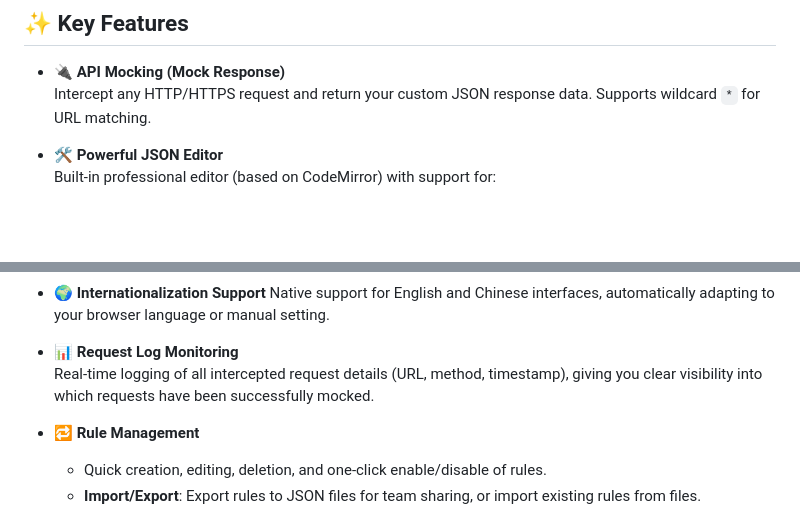
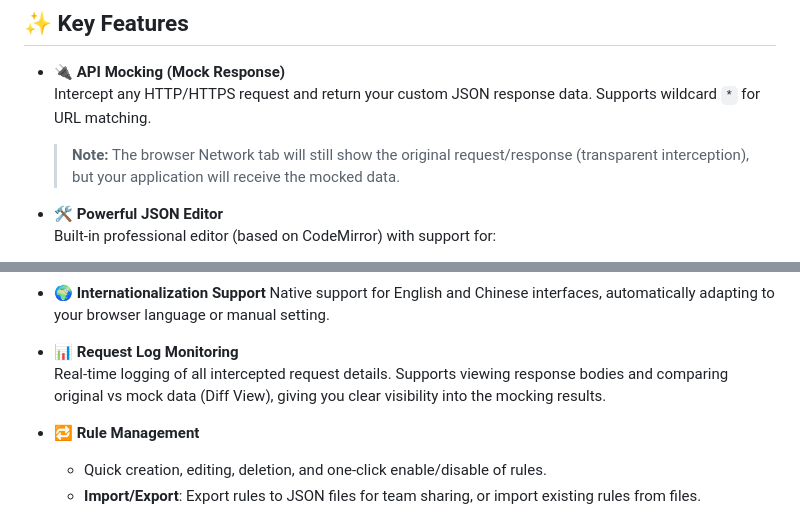
Before and after one commit to andy7076/request_intercepter_tiny, a Markdown page: README.md, 2 parts joined by grey strips. Drawn GitHub-style; blank space fills up the shorter version.

Commit message:
docs: 更新 README 文件，补充日志 Diff 视图及 API 拦截行为说明

```diff
--- a/README.md
+++ b/README.md
@@ -10,6 +10,8 @@ Request Interceptor Tiny is a Chrome extension designed for developers, providin
 
 - **🔌 API Mocking (Mock Response)**
   Intercept any HTTP/HTTPS request and return your custom JSON response data. Supports wildcard `*` for URL matching.
+
+  > **Note:** The browser Network tab will still show the original request/response (transparent interception), but your application will receive the mocked data.
 
 - **🛠️ Powerful JSON Editor**
   Built-in professional editor (based on CodeMirror) with support for:
@@ -24,7 +26,7 @@ Request Interceptor Tiny is a Chrome extension designed for developers, providin
   Native support for English and Chinese interfaces, automatically adapting to your browser language or manual setting.
 
 - **📊 Request Log Monitoring**
-  Real-time logging of all intercepted request details (URL, method, timestamp), giving you clear visibility into which requests have been successfully mocked.
+  Real-time logging of all intercepted request details. Supports viewing response bodies and comparing original vs mock data (Diff View), giving you clear visibility into the mocking results.
 
 - **🔁 Rule Management**
   - Quick creation, editing, deletion, and one-click enable/disable of rules.
```
Also changed, not shown: README_CN.md (+3 -1 lines).
